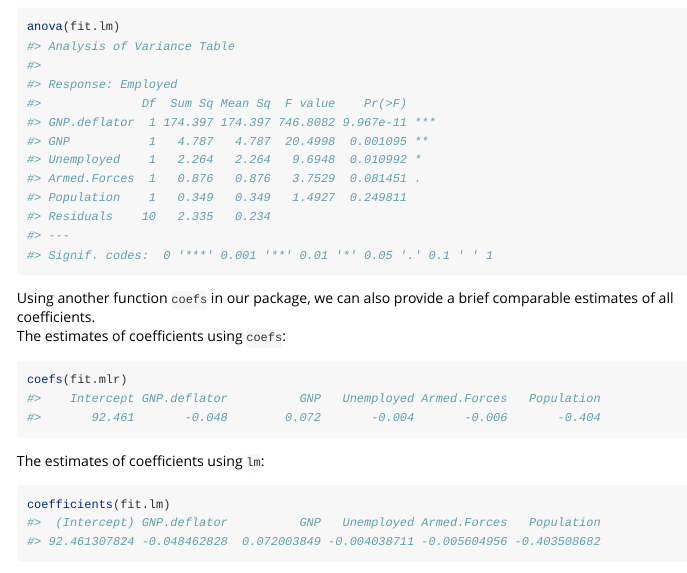
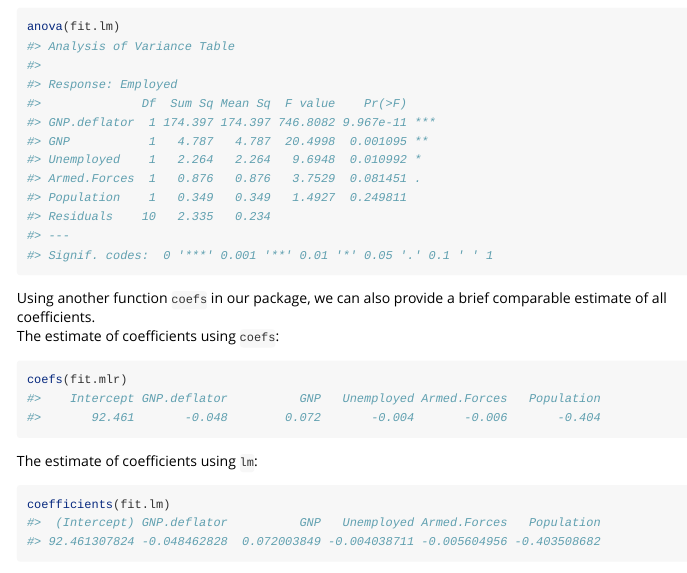
Before and after one commit to superggbond/multilinear, an R Markdown document (vignettes/tutorial.Rmd): the page in a window 1100 px wide, from 3160 px down. Rendered offline with R 4.5, knitr and Pandoc, with nearby package versions.

Commit message:
Update tutorial.Rmd

````diff
--- a/vignettes/tutorial.Rmd
+++ b/vignettes/tutorial.Rmd
@@ -90,13 +90,13 @@ The ANOVA results using `lm`:
 anova(fit.lm)
 ```
 
-Using another function `coefs` in our package, we can also provide a brief comparable estimates of all coefficients.
-The estimates of coefficients using `coefs`:
+Using another function `coefs` in our package, we can also provide a brief comparable estimate of all coefficients.
+The estimate of coefficients using `coefs`:
 ```{r, echo = TRUE}
 coefs(fit.mlr)
 ```
 
-The estimates of coefficients using `lm`:
+The estimate of coefficients using `lm`:
 ```{r, echo = TRUE}
 coefficients(fit.lm)
 ```
````
